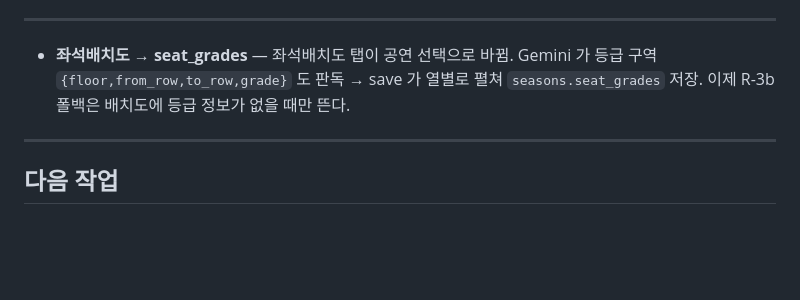
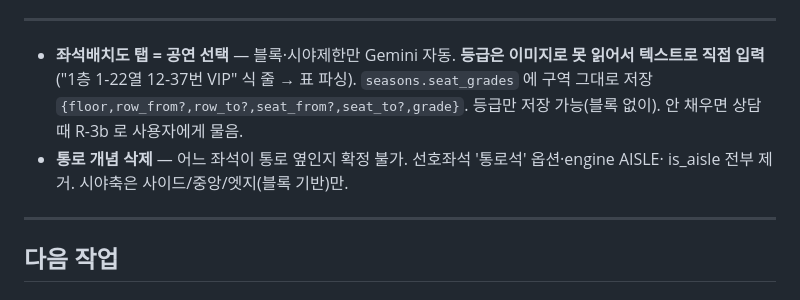
Before and after one commit to leejuhyeon-b4/go_or_not, a Markdown page: docs/BUILD_ORDER.md, the part around the change. GitHub-like rendering; blank space fills up the shorter version.

Commit message:
docs: 통로 삭제 + 등급 텍스트 입력 반영
Co-Authored-By: Claude Sonnet 5 <noreply@anthropic.com>
Claude-Session: https://claude.ai/code/session_01P1d8CuDLh561YFz3naDtTz

```diff
--- a/docs/BUILD_ORDER.md
+++ b/docs/BUILD_ORDER.md
@@ -42,9 +42,12 @@
 
 ---
 
-- **좌석배치도 → seat_grades** — 좌석배치도 탭이 공연 선택으로 바뀜. Gemini 가 등급 구역
-  `{floor,from_row,to_row,grade}` 도 판독 → save 가 열별로 펼쳐 `seasons.seat_grades` 저장.
-  이제 R-3b 폴백은 배치도에 등급 정보가 없을 때만 뜬다.
+- **좌석배치도 탭 = 공연 선택** — 블록·시야제한만 Gemini 자동. **등급은 이미지로 못 읽어서
+  텍스트로 직접 입력** ("1층 1-22열 12-37번 VIP" 식 줄 → 표 파싱). `seasons.seat_grades` 에
+  구역 그대로 저장 `{floor,row_from?,row_to?,seat_from?,seat_to?,grade}`. 등급만 저장 가능(블록 없이).
+  안 채우면 상담 때 R-3b 로 사용자에게 물음.
+- **통로 개념 삭제** — 어느 좌석이 통로 옆인지 확정 불가. 선호좌석 '통로석' 옵션·engine AISLE·
+  is_aisle 전부 제거. 시야축은 사이드/중앙/엣지(블록 기반)만.
 
 ---
 
```
